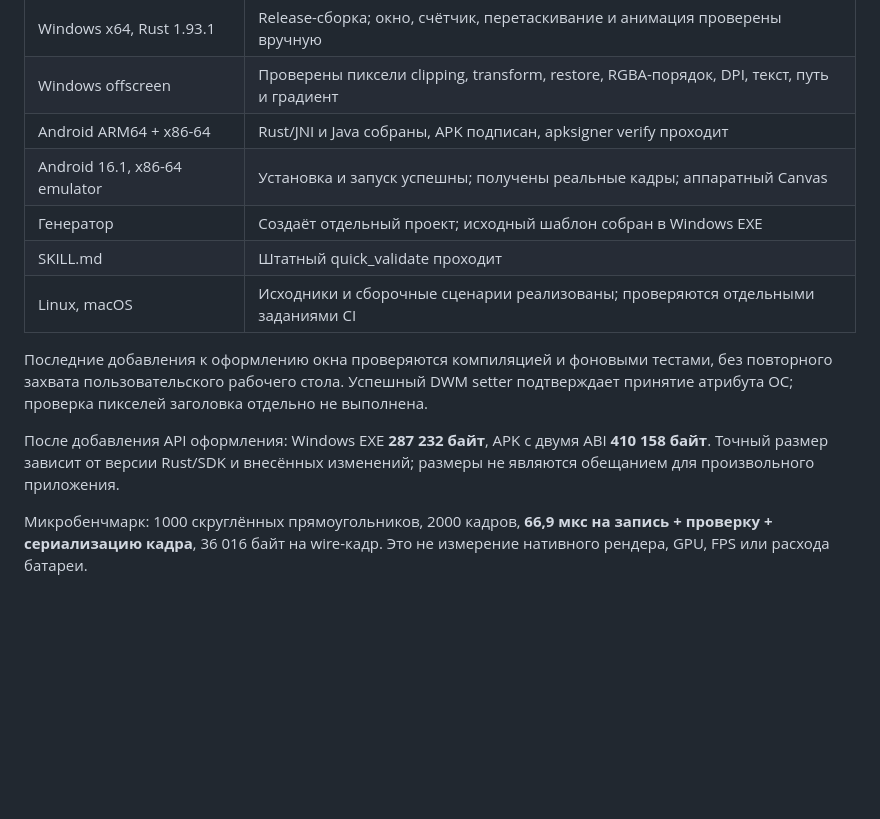
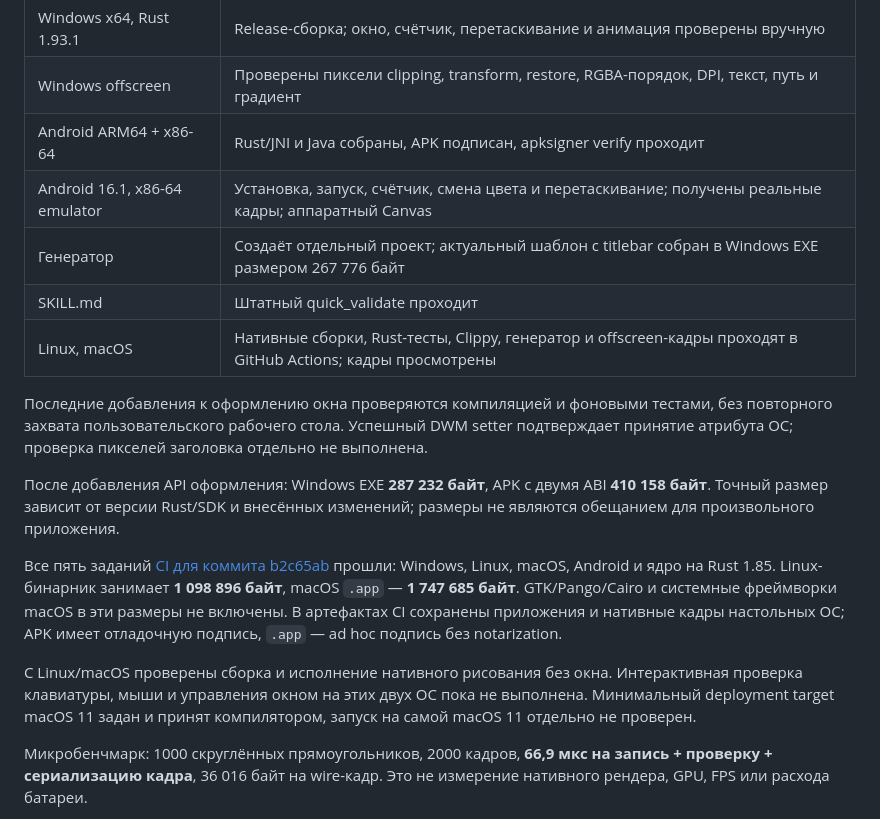
Before and after one commit to USBashka/Rusterize, a Markdown page: docs/VALIDATION.md, the part around the change. Drawn GitHub-style; blank space fills up the shorter version.

```diff
--- a/docs/VALIDATION.md
+++ b/docs/VALIDATION.md
@@ -7,14 +7,18 @@
 | Windows x64, Rust 1.93.1 | Release-сборка; окно, счётчик, перетаскивание и анимация проверены вручную |
 | Windows offscreen | Проверены пиксели clipping, transform, restore, RGBA-порядок, DPI, текст, путь и градиент |
 | Android ARM64 + x86-64 | Rust/JNI и Java собраны, APK подписан, apksigner verify проходит |
-| Android 16.1, x86-64 emulator | Установка и запуск успешны; получены реальные кадры; аппаратный Canvas |
-| Генератор | Создаёт отдельный проект; исходный шаблон собран в Windows EXE |
+| Android 16.1, x86-64 emulator | Установка, запуск, счётчик, смена цвета и перетаскивание; получены реальные кадры; аппаратный Canvas |
+| Генератор | Создаёт отдельный проект; актуальный шаблон с titlebar собран в Windows EXE размером 267 776 байт |
 | SKILL.md | Штатный quick_validate проходит |
-| Linux, macOS | Исходники и сборочные сценарии реализованы; проверяются отдельными заданиями CI |
+| Linux, macOS | Нативные сборки, Rust-тесты, Clippy, генератор и offscreen-кадры проходят в GitHub Actions; кадры просмотрены |
 
 Последние добавления к оформлению окна проверяются компиляцией и фоновыми тестами, без повторного захвата пользовательского рабочего стола. Успешный DWM setter подтверждает принятие атрибута ОС; проверка пикселей заголовка отдельно не выполнена.
 
 После добавления API оформления: Windows EXE **287 232 байт**, APK с двумя ABI **410 158 байт**. Точный размер зависит от версии Rust/SDK и внесённых изменений; размеры не являются обещанием для произвольного приложения.
+
+Все пять заданий [CI для коммита b2c65ab](https://github.com/USBashka/Rusterize/actions/runs/37789557610) прошли: Windows, Linux, macOS, Android и ядро на Rust 1.85. Linux-бинарник занимает **1 098 896 байт**, macOS `.app` — **1 747 685 байт**. GTK/Pango/Cairo и системные фреймворки macOS в эти размеры не включены. В артефактах CI сохранены приложения и нативные кадры настольных ОС; APK имеет отладочную подпись, `.app` — ad hoc подпись без notarization.
+
+С Linux/macOS проверены сборка и исполнение нативного рисования без окна. Интерактивная проверка клавиатуры, мыши и управления окном на этих двух ОС пока не выполнена. Минимальный deployment target macOS 11 задан и принят компилятором, запуск на самой macOS 11 отдельно не проверен.
 
 Микробенчмарк: 1000 скруглённых прямоугольников, 2000 кадров, **66,9 мкс на запись + проверку + сериализацию кадра**, 36 016 байт на wire-кадр. Это не измерение нативного рендера, GPU, FPS или расхода батареи.
 
```
Also changed, not shown: README.md (+4 -0 lines), docs/images/gallery-android.png (added), docs/images/gallery-windows.png (added).
